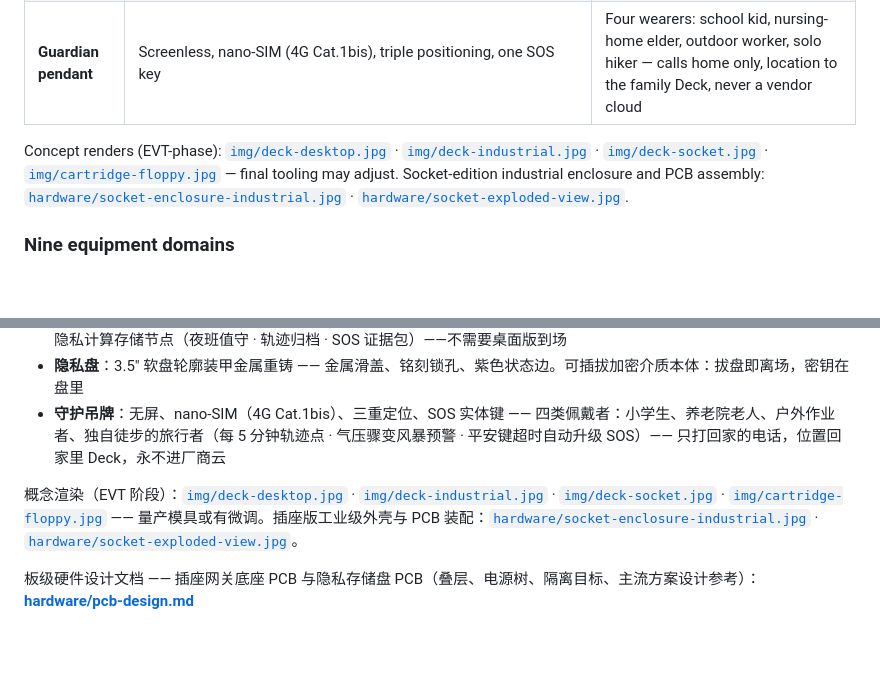
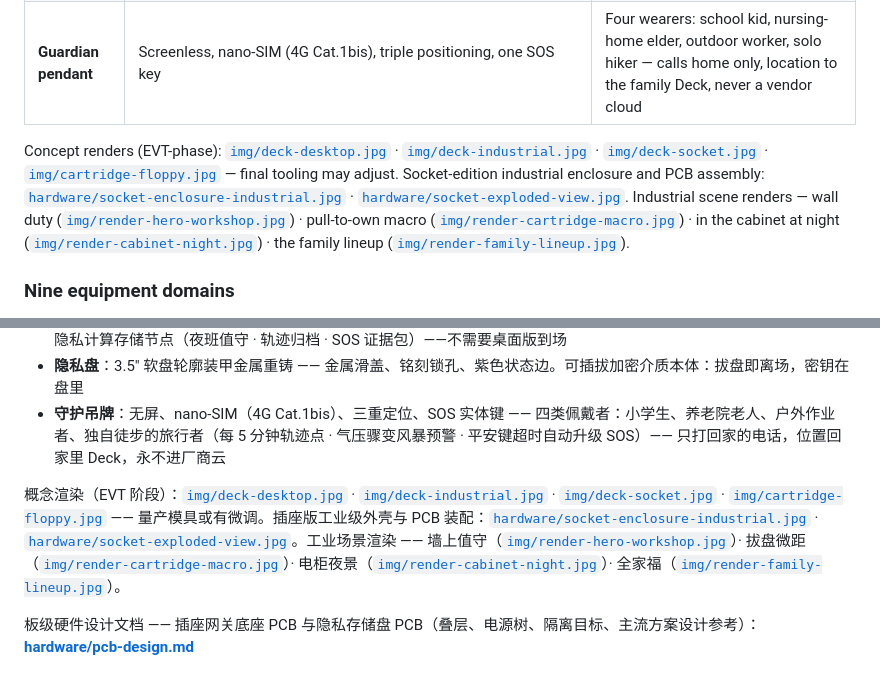
Before and after one commit to Hdhaidong/openworker-deck, a Markdown page: README.md, 2 parts joined by grey strips. Rendered like a GitHub page; blank space fills up the shorter version.

Commit message:
README: link the four industrial scene renders (wall duty, pull-to-own macro, cabinet night, family lineup) from both language halves

```diff
--- a/README.md
+++ b/README.md
@@ -122,7 +122,7 @@ Three editions, one design language — matte graphite enclosures, functional co
 | **Privacy disk** | 3.5″ floppy silhouette in armored metal — metal shutter, engraved lock, violet status edge | The removable encrypted medium itself: pull-to-own, key lives in the disk |
 | **Guardian pendant** | Screenless, nano-SIM (4G Cat.1bis), triple positioning, one SOS key | Four wearers: school kid, nursing-home elder, outdoor worker, solo hiker — calls home only, location to the family Deck, never a vendor cloud |
 
-Concept renders (EVT-phase): [`img/deck-desktop.jpg`](img/deck-desktop.jpg) · [`img/deck-industrial.jpg`](img/deck-industrial.jpg) · [`img/deck-socket.jpg`](img/deck-socket.jpg) · [`img/cartridge-floppy.jpg`](img/cartridge-floppy.jpg) — final tooling may adjust. Socket-edition industrial enclosure and PCB assembly: [`hardware/socket-enclosure-industrial.jpg`](hardware/socket-enclosure-industrial.jpg) · [`hardware/socket-exploded-view.jpg`](hardware/socket-exploded-view.jpg).
+Concept renders (EVT-phase): [`img/deck-desktop.jpg`](img/deck-desktop.jpg) · [`img/deck-industrial.jpg`](img/deck-industrial.jpg) · [`img/deck-socket.jpg`](img/deck-socket.jpg) · [`img/cartridge-floppy.jpg`](img/cartridge-floppy.jpg) — final tooling may adjust. Socket-edition industrial enclosure and PCB assembly: [`hardware/socket-enclosure-industrial.jpg`](hardware/socket-enclosure-industrial.jpg) · [`hardware/socket-exploded-view.jpg`](hardware/socket-exploded-view.jpg). Industrial scene renders — wall duty ([`img/render-hero-workshop.jpg`](img/render-hero-workshop.jpg)) · pull-to-own macro ([`img/render-cartridge-macro.jpg`](img/render-cartridge-macro.jpg)) · in the cabinet at night ([`img/render-cabinet-night.jpg`](img/render-cabinet-night.jpg)) · the family lineup ([`img/render-family-lineup.jpg`](img/render-family-lineup.jpg)).
 
 ### Nine equipment domains
 
@@ -273,7 +273,7 @@ Built by **[Hdhaidong](https://github.com/Hdhaidong)** — custom business-agent
 - **隐私盘**：3.5″ 软盘轮廓装甲金属重铸 —— 金属滑盖、铭刻锁孔、紫色状态边。可插拔加密介质本体：拔盘即离场，密钥在盘里
 - **守护吊牌**：无屏、nano-SIM（4G Cat.1bis）、三重定位、SOS 实体键 —— 四类佩戴者：小学生、养老院老人、户外作业者、独自徒步的旅行者（每 5 分钟轨迹点 · 气压骤变风暴预警 · 平安键超时自动升级 SOS）—— 只打回家的电话，位置回家里 Deck，永不进厂商云
 
-概念渲染（EVT 阶段）：[`img/deck-desktop.jpg`](img/deck-desktop.jpg) · [`img/deck-industrial.jpg`](img/deck-industrial.jpg) · [`img/deck-socket.jpg`](img/deck-socket.jpg) · [`img/cartridge-floppy.jpg`](img/cartridge-floppy.jpg) —— 量产模具或有微调。插座版工业级外壳与 PCB 装配：[`hardware/socket-enclosure-industrial.jpg`](hardware/socket-enclosure-industrial.jpg) · [`hardware/socket-exploded-view.jpg`](hardware/socket-exploded-view.jpg)。
+概念渲染（EVT 阶段）：[`img/deck-desktop.jpg`](img/deck-desktop.jpg) · [`img/deck-industrial.jpg`](img/deck-industrial.jpg) · [`img/deck-socket.jpg`](img/deck-socket.jpg) · [`img/cartridge-floppy.jpg`](img/cartridge-floppy.jpg) —— 量产模具或有微调。插座版工业级外壳与 PCB 装配：[`hardware/socket-enclosure-industrial.jpg`](hardware/socket-enclosure-industrial.jpg) · [`hardware/socket-exploded-view.jpg`](hardware/socket-exploded-view.jpg)。工业场景渲染 —— 墙上值守（[`img/render-hero-workshop.jpg`](img/render-hero-workshop.jpg)）· 拔盘微距（[`img/render-cartridge-macro.jpg`](img/render-cartridge-macro.jpg)）· 电柜夜景（[`img/render-cabinet-night.jpg`](img/render-cabinet-night.jpg)）· 全家福（[`img/render-family-lineup.jpg`](img/render-family-lineup.jpg)）。
 
 板级硬件设计文档 —— 插座网关底座 PCB 与隐私存储盘 PCB（叠层、电源树、隔离目标、主流方案设计参考）：**[hardware/pcb-design.md](hardware/pcb-design.md)**
 
```
